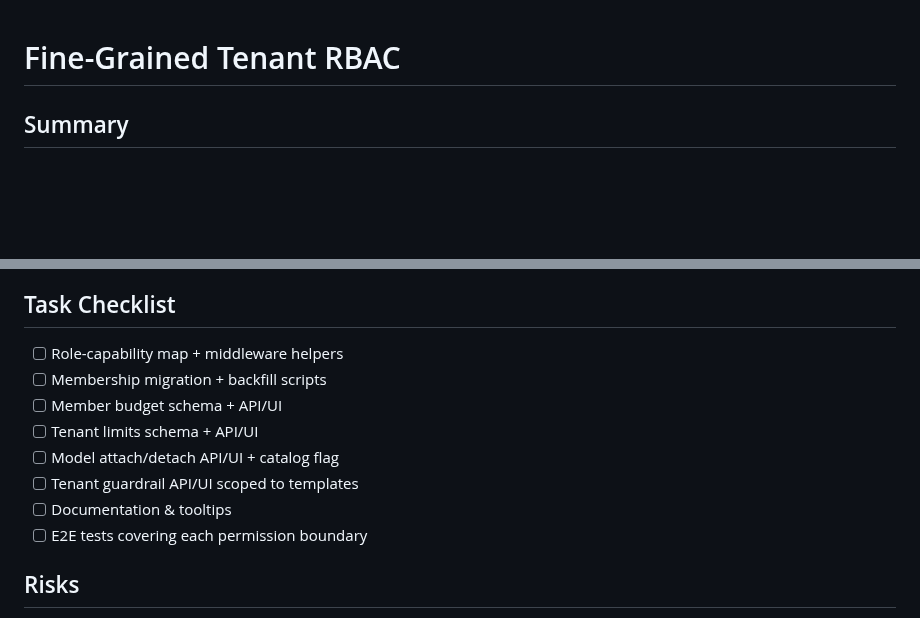
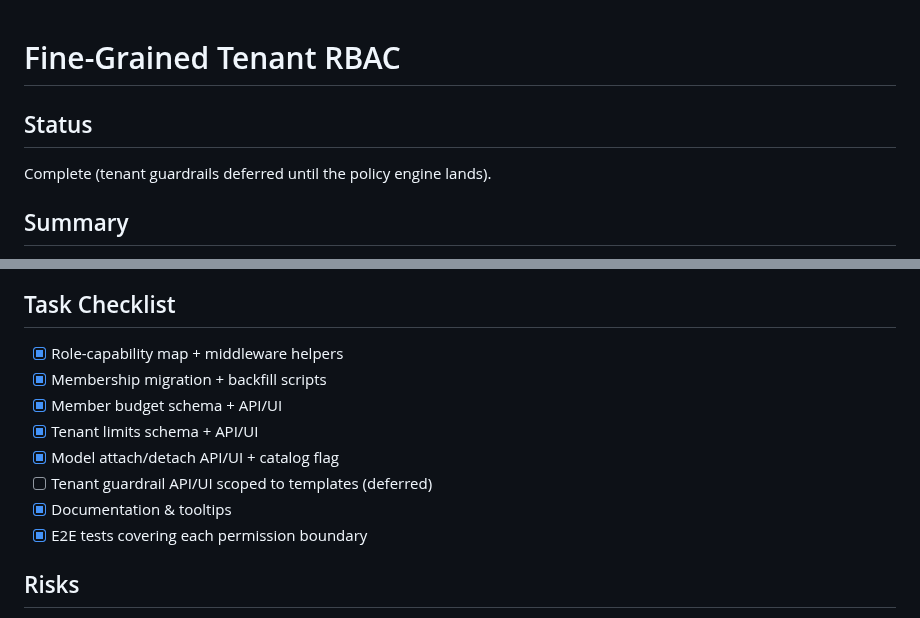
Before and after one commit to ncecere/open_model_gateway, a Markdown page: docs/roadmap/fine-grained-tenant-rbac.md, 2 parts joined by grey strips. Drawn GitHub-style; blank space fills up the shorter version.

Commit message:
docs: mark tenant rbac roadmap complete

```diff
--- a/docs/roadmap/fine-grained-tenant-rbac.md
+++ b/docs/roadmap/fine-grained-tenant-rbac.md
@@ -1,4 +1,7 @@
 # Fine-Grained Tenant RBAC
+
+## Status
+Complete (tenant guardrails deferred until the policy engine lands).
 
 ## Summary
 Refine the existing role system (owner, admin, member/viewer) so tenants can manage day‑to‑day operations without touching global admin features. Requirements:
@@ -63,14 +66,14 @@ Refine the existing role system (owner, admin, member/viewer) so tenants can man
 3. Update invite flows/tooltips to clarify role powers.
 
 ## Task Checklist
-- [ ] Role-capability map + middleware helpers
-- [ ] Membership migration + backfill scripts
-- [ ] Member budget schema + API/UI
-- [ ] Tenant limits schema + API/UI
-- [ ] Model attach/detach API/UI + catalog flag
-- [ ] Tenant guardrail API/UI scoped to templates
-- [ ] Documentation & tooltips
-- [ ] E2E tests covering each permission boundary
+- [x] Role-capability map + middleware helpers
+- [x] Membership migration + backfill scripts
+- [x] Member budget schema + API/UI
+- [x] Tenant limits schema + API/UI
+- [x] Model attach/detach API/UI + catalog flag
+- [ ] Tenant guardrail API/UI scoped to templates (deferred)
+- [x] Documentation & tooltips
+- [x] E2E tests covering each permission boundary
 
 ## Risks
 - Role confusion → provide clear tooltips/docs describing what each role can and cannot do.
```
Also changed, not shown: ROADMAP.md (+1 -1 lines).
